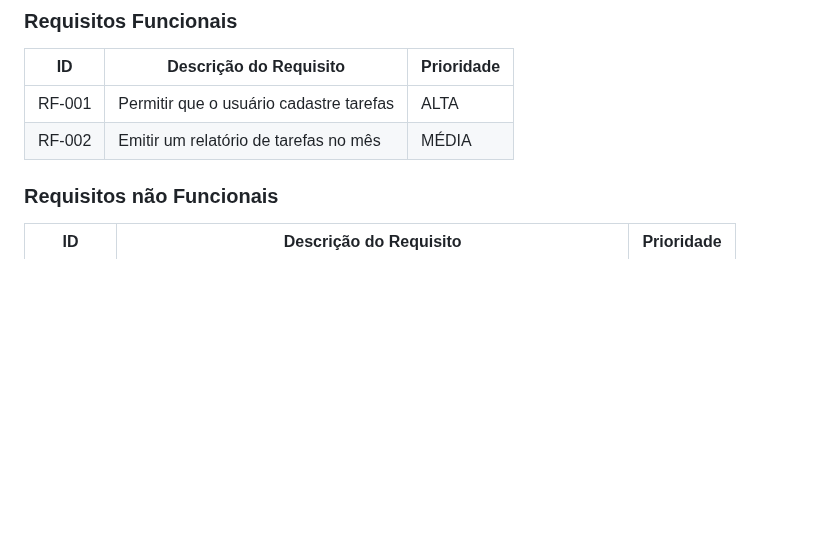
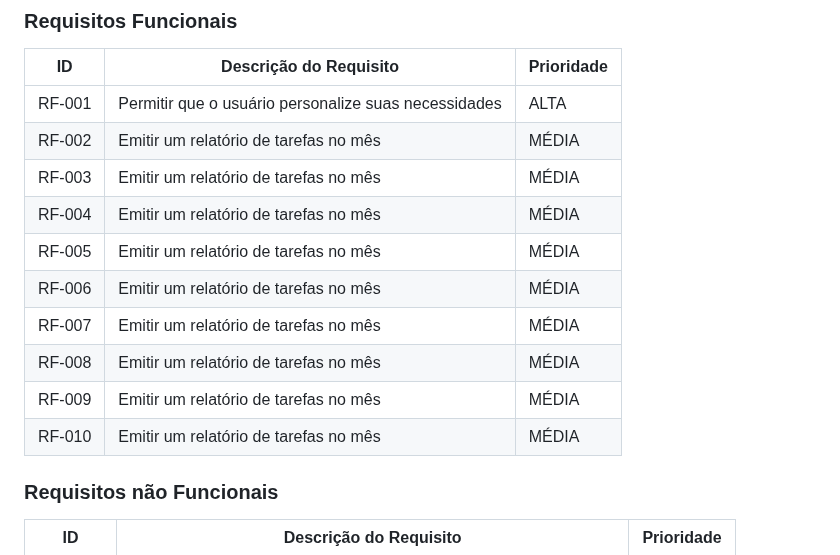
Before and after one commit to ICEI-PUC-Minas-PPLCC-TI/ti-1-ppl-cc-m2-20231-planejamento-financeiro, a Markdown page: docs/relatorio/Relatório Tecnico.md, the part around one of its changes. Drawn GitHub-style; blank space fills up the shorter version.

```diff
--- a/docs/relatorio/Relatório Tecnico.md
+++ b/docs/relatorio/Relatório Tecnico.md
@@ -104,9 +103,16 @@ As tabelas que se seguem apresentam os requisitos funcionais e não funcionais q
 
 |ID    | Descrição do Requisito  | Prioridade |
 |------|-----------------------------------------|----|
-|RF-001| Permitir que o usuário cadastre tarefas | ALTA |
+|RF-001| Permitir que o usuário personalize suas necessidades | ALTA |
 |RF-002| Emitir um relatório de tarefas no mês   | MÉDIA |
-
+|RF-003| Emitir um relatório de tarefas no mês   | MÉDIA |
+|RF-004| Emitir um relatório de tarefas no mês   | MÉDIA |
+|RF-005| Emitir um relatório de tarefas no mês   | MÉDIA |
+|RF-006| Emitir um relatório de tarefas no mês   | MÉDIA |
+|RF-007| Emitir um relatório de tarefas no mês   | MÉDIA |
+|RF-008| Emitir um relatório de tarefas no mês   | MÉDIA |
+|RF-009| Emitir um relatório de tarefas no mês   | MÉDIA |
+|RF-010| Emitir um relatório de tarefas no mês   | MÉDIA |
 
 ### Requisitos não Funcionais
 
```
Also changed, not shown: other parts of docs/relatorio/Relatório Tecnico.md (+0 -1 lines).
